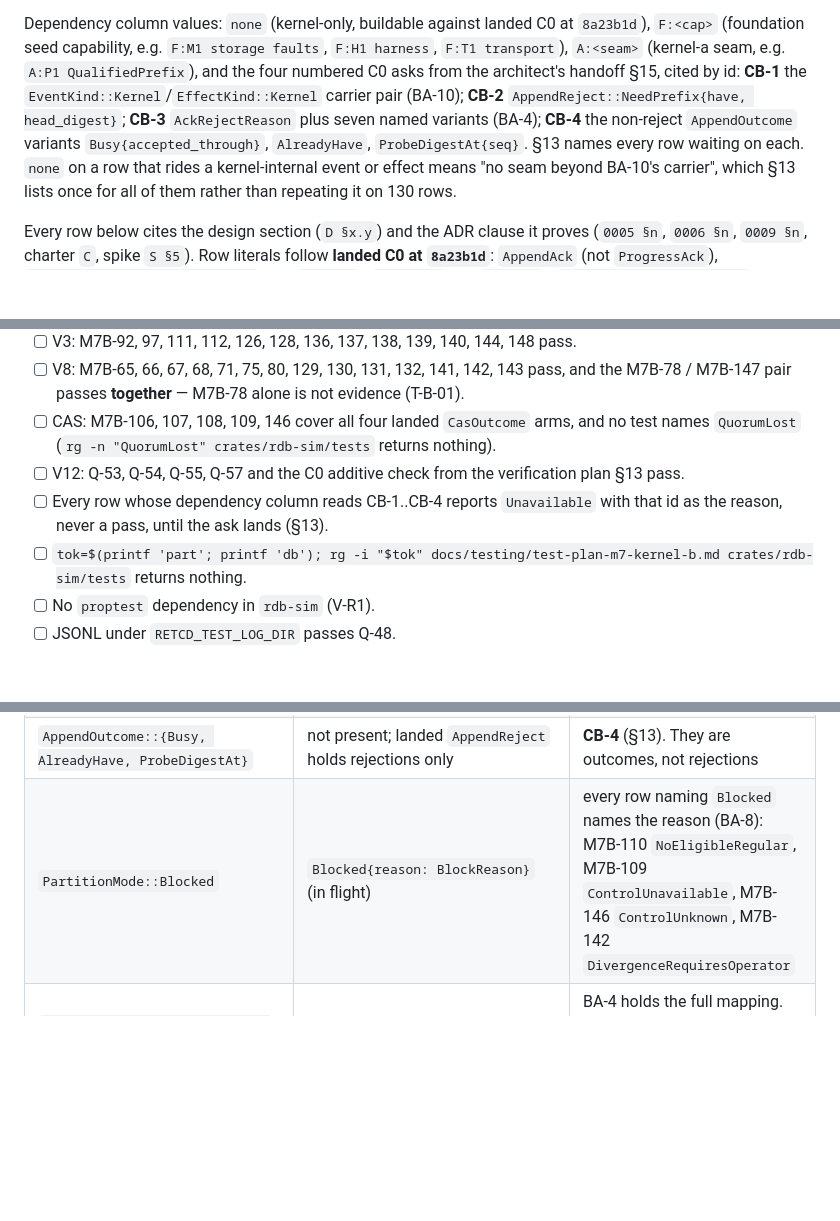
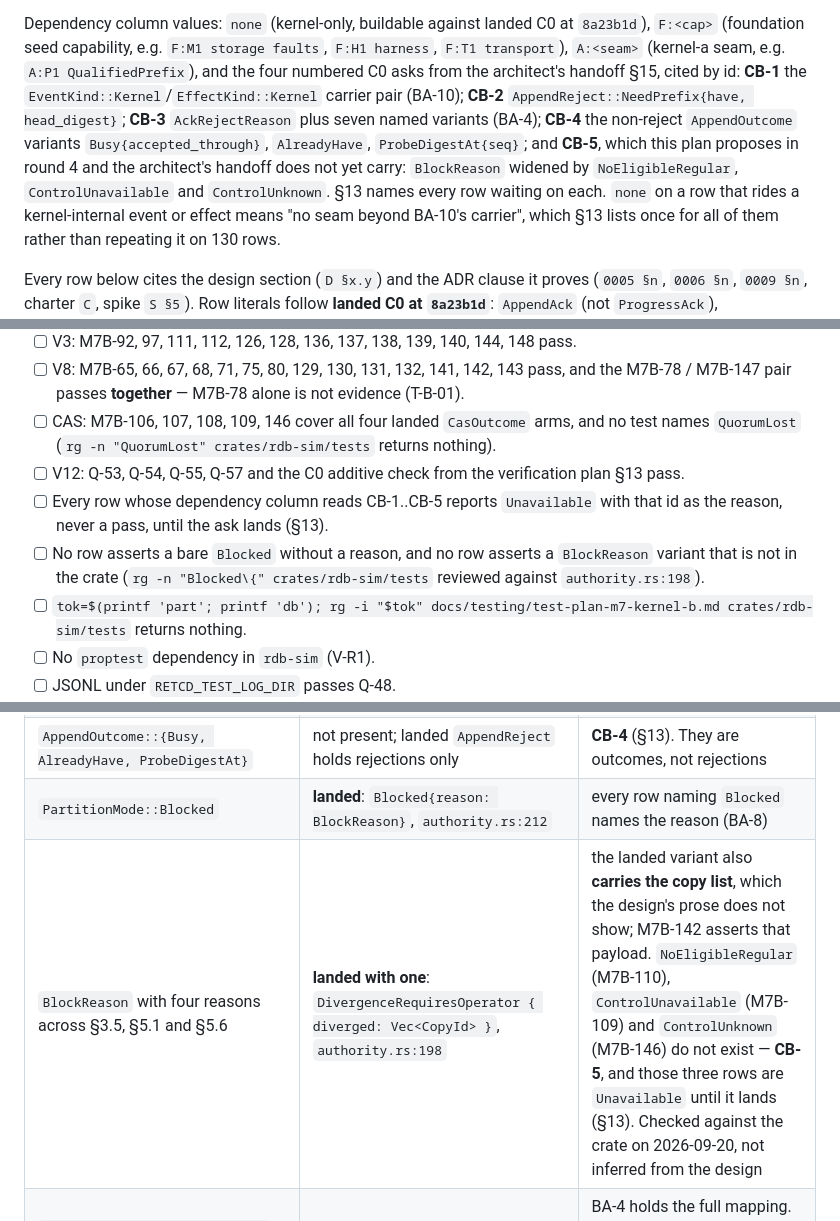
Before and after one commit to achieveai/rDB, a Markdown page: docs/testing/test-plan-m7-kernel-b.md, 3 parts joined by grey strips. Rendered like a GitHub page; blank space fills up the shorter version.

Commit message:
docs(testing): kernel-b test plan CB-5 (BlockReason has one landed variant; M7B-109/110/146 Unavailable until widened; M7B-142 asserts the diverged payload)

```diff
--- a/docs/testing/test-plan-m7-kernel-b.md
+++ b/docs/testing/test-plan-m7-kernel-b.md
@@ -62,7 +62,9 @@ Dependency column values: `none` (kernel-only, buildable against landed C0 at `8
 handoff §15, cited by id: **CB-1** the `EventKind::Kernel`/`EffectKind::Kernel` carrier pair (BA-10);
 **CB-2** `AppendReject::NeedPrefix{have, head_digest}`; **CB-3** `AckRejectReason` plus seven named
 variants (BA-4); **CB-4** the non-reject `AppendOutcome` variants `Busy{accepted_through}`,
-`AlreadyHave`, `ProbeDigestAt{seq}`. §13 names every row waiting on each. `none` on a row that rides a kernel-internal event or
+`AlreadyHave`, `ProbeDigestAt{seq}`; and **CB-5**, which this plan proposes in round 4 and the
+architect's handoff does not yet carry: `BlockReason` widened by `NoEligibleRegular`,
+`ControlUnavailable` and `ControlUnknown`. §13 names every row waiting on each. `none` on a row that rides a kernel-internal event or
 effect means "no seam beyond BA-10's carrier", which §13 lists once for all of them rather than repeating
 it on 130 rows.
 
@@ -411,7 +414,8 @@ Carried from the verification plan §11 A1..A8 and added:
 - [ ] V8: M7B-65, 66, 67, 68, 71, 75, 80, 129, 130, 131, 132, 141, 142, 143 pass, and the M7B-78 / M7B-147 pair passes **together** — M7B-78 alone is not evidence (T-B-01).
 - [ ] CAS: M7B-106, 107, 108, 109, 146 cover all four landed `CasOutcome` arms, and no test names `QuorumLost` (`rg -n "QuorumLost" crates/rdb-sim/tests` returns nothing).
 - [ ] V12: Q-53, Q-54, Q-55, Q-57 and the C0 additive check from the verification plan §13 pass.
-- [ ] Every row whose dependency column reads CB-1..CB-4 reports `Unavailable` with that id as the reason, never a pass, until the ask lands (§13).
+- [ ] Every row whose dependency column reads CB-1..CB-5 reports `Unavailable` with that id as the reason, never a pass, until the ask lands (§13).
+- [ ] No row asserts a bare `Blocked` without a reason, and no row asserts a `BlockReason` variant that is not in the crate (`rg -n "Blocked\{" crates/rdb-sim/tests` reviewed against `authority.rs:198`).
 - [ ] `tok=$(printf 'part'; printf 'db'); rg -i "$tok" docs/testing/test-plan-m7-kernel-b.md crates/rdb-sim/tests` returns nothing.
 - [ ] No `proptest` dependency in `rdb-sim` (V-R1).
 - [ ] JSONL under `RETCD_TEST_LOG_DIR` passes Q-48.
@@ -436,7 +440,8 @@ defect, not a preference.
 | `CasOutcome::QuorumLost` | **does not exist**; landed `CasOutcome = Committed(Revision) \| Conflict{exists, current} \| Unknown \| Unavailable` | the design **withdrew** `QuorumLost` (design.md 1425–1428; ADR 0009 line 326) as one name for two different operator stories. M7B-109 is the `Unavailable` row, M7B-146 the `Unknown` row; both assert "never retry blind" and the two `Blocked` reasons are asserted by value so they stay distinct |
 | `AppendReject::NeedPrefix{from, head_digest}` | `NeedPrefix{have}` — no digest | rows spell `{have}` and `have + 1` is the next seq. The digest is **CB-2**; the seven rows that need it are `Unavailable` (§13) |
 | `AppendOutcome::{Busy, AlreadyHave, ProbeDigestAt}` | not present; landed `AppendReject` holds rejections only | **CB-4** (§13). They are outcomes, not rejections |
-| `PartitionMode::Blocked` | `Blocked{reason: BlockReason}` (in flight) | every row naming `Blocked` names the reason (BA-8): M7B-110 `NoEligibleRegular`, M7B-109 `ControlUnavailable`, M7B-146 `ControlUnknown`, M7B-142 `DivergenceRequiresOperator` |
+| `PartitionMode::Blocked` | **landed**: `Blocked{reason: BlockReason}`, `authority.rs:212` | every row naming `Blocked` names the reason (BA-8) |
+| `BlockReason` with four reasons across §3.5, §5.1 and §5.6 | **landed with one**: `DivergenceRequiresOperator { diverged: Vec<CopyId> }`, `authority.rs:198` | the landed variant also **carries the copy list**, which the design's prose does not show; M7B-142 asserts that payload. `NoEligibleRegular` (M7B-110), `ControlUnavailable` (M7B-109) and `ControlUnknown` (M7B-146) do not exist — **CB-5**, and those three rows are `Unavailable` until it lands (§13). Checked against the crate on 2026-09-20, not inferred from the design |
 | `TraceKind::{append_decision, catchup_step, qualification, barrier_check, source_unavailable, recovery_phase, selection, protection_transition, ack_decision}` | landed: `replication_ack`, `protection_state`, `recovery_decision`, `lineage_root`, `durability_advance`, `quarantine`, … | BA-4 holds the full mapping. The five with no landed variant are asserted on the effect vector instead (design §7's two-surfaces rule); `protection_transition` → `protection_state{phase}` with `Reprotecting` traced as `Resuming` |
 | `AckRejectReason` with eleven §3.4 drop reasons | seven variants, four of them kernel-b's | **CB-3**. `FORGED_ACK` = landed `ForgedIdentity` today |
 | kernel-internal events and effects (`Ignored`, `Alert`, `SetAdmission`, `Recovered`, F1's set, …) | no carrier in `EventKind` / `EffectKind` | **CB-1** (BA-10). Developer proceeds on a private pair + `From` shim; no row's assertion moves when it lands |
```
Also changed, not shown: other parts of docs/testing/test-plan-m7-kernel-b.md (+6 -5 lines).
